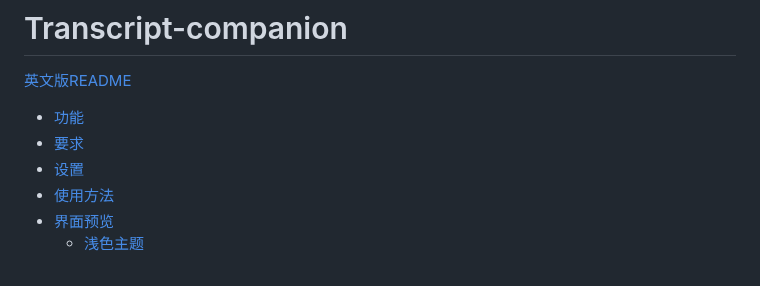
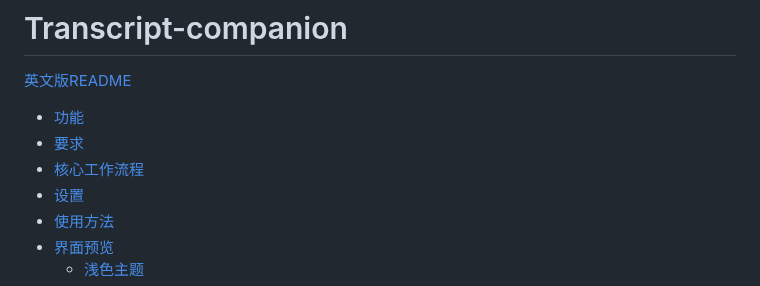
Before and after one commit to Franklyc/Transcript-companion, a Markdown page: README_zh.md, the part around one of its changes. GitHub-like rendering.

Commit message:
docs: add core workflow diagram to Chinese README

```diff
--- a/README_zh.md
+++ b/README_zh.md
@@ -3,6 +3,7 @@
 
 - [功能](#功能)
 - [要求](#要求)
+- [核心工作流程](#核心工作流程)
 - [设置](#设置)
 - [使用方法](#使用方法)
 - [界面预览](#界面预览)
```
Also changed, not shown: other parts of README_zh.md (+52 -0 lines).
